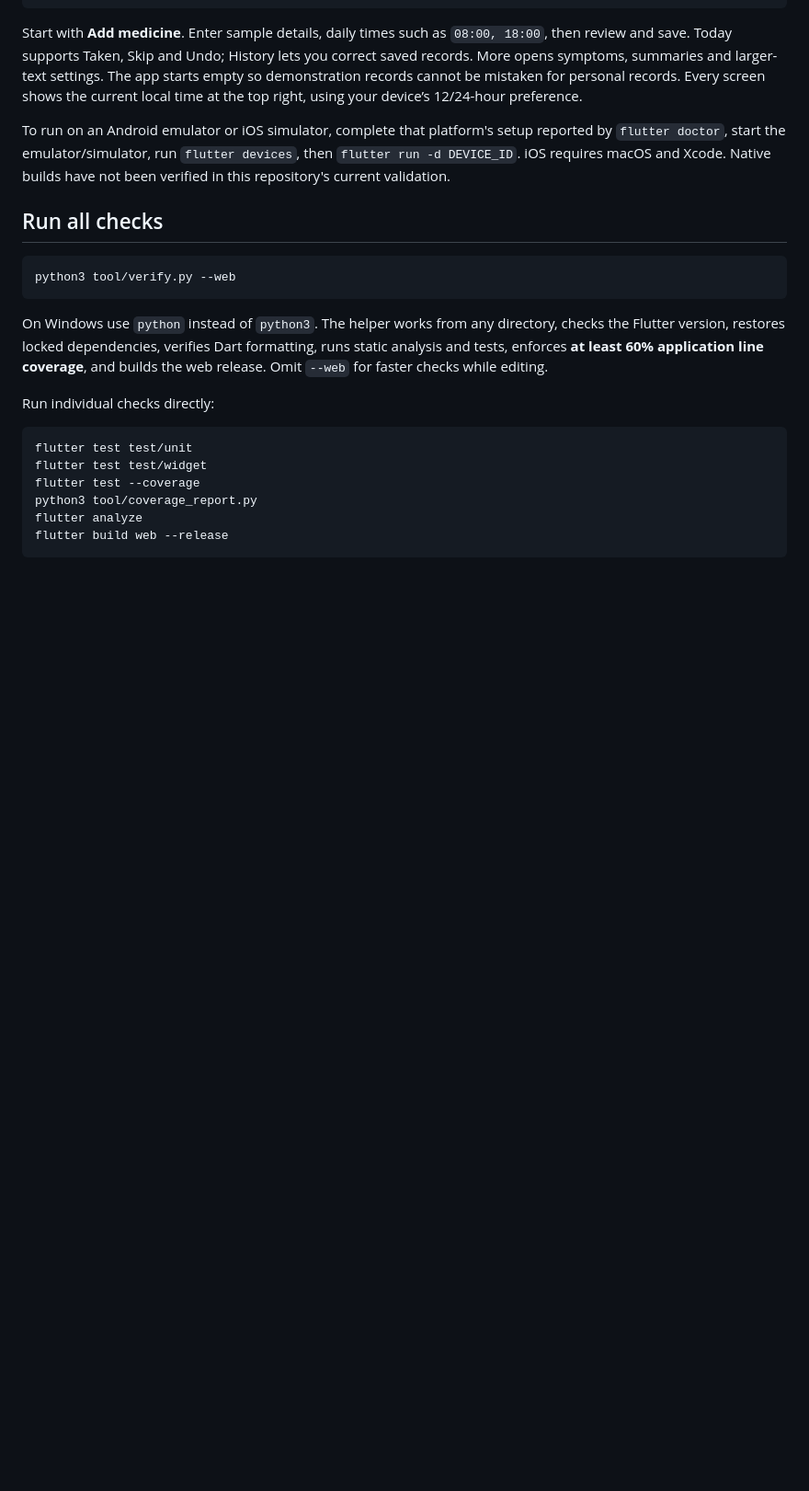
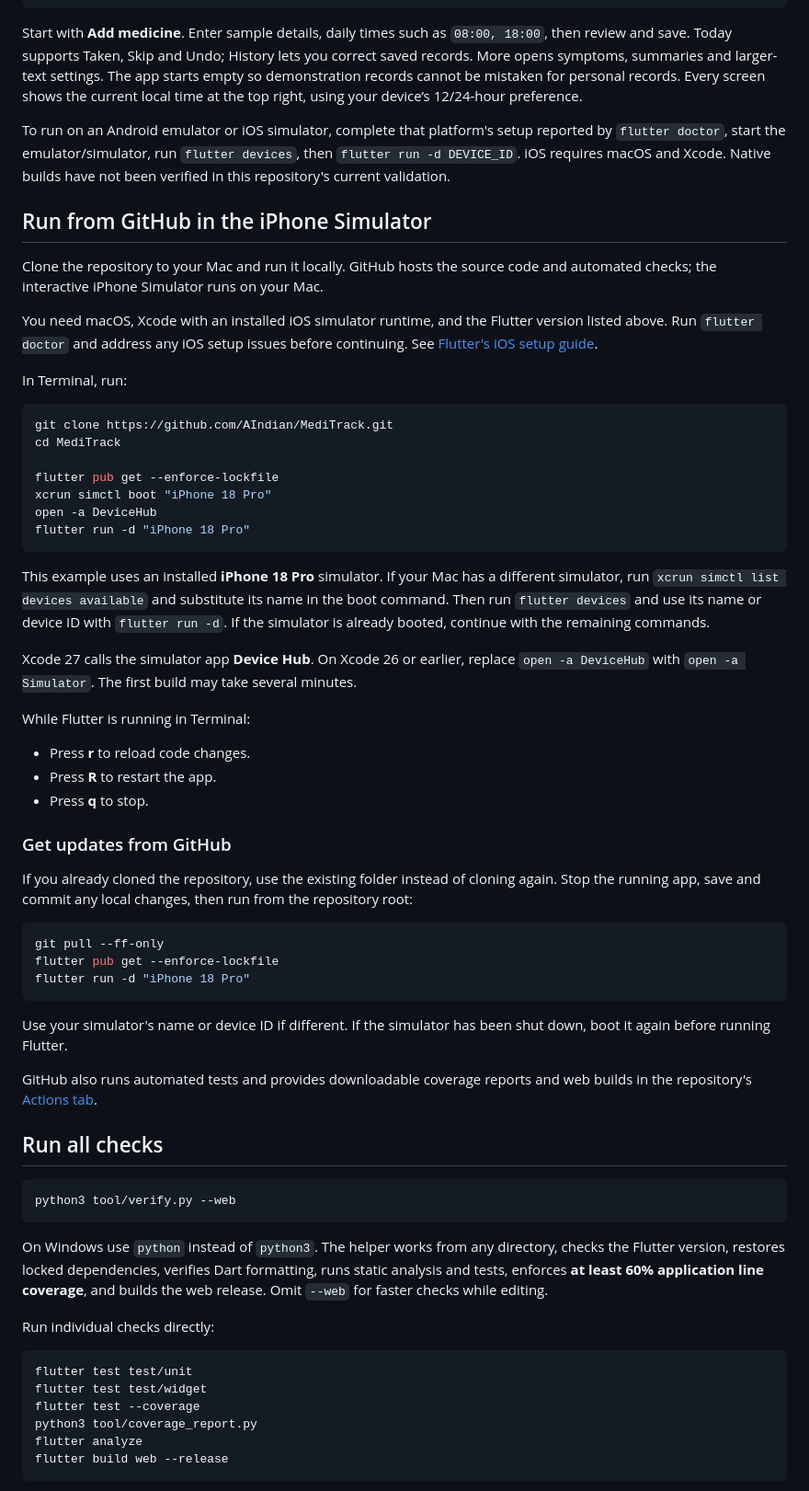
Before and after one commit to AIndian/MediTrack, a Markdown page: README.md, the part around the change. Shown at 92% size. Rendered like a GitHub page; blank space fills up the shorter version.

Commit message:
Document running the GitHub project in iPhone Simulator

````diff
--- a/README.md
+++ b/README.md
@@ -23,6 +23,48 @@ flutter run -d chrome
 Start with **Add medicine**. Enter sample details, daily times such as `08:00, 18:00`, then review and save. Today supports Taken, Skip and Undo; History lets you correct saved records. More opens symptoms, summaries and larger-text settings. The app starts empty so demonstration records cannot be mistaken for personal records. Every screen shows the current local time at the top right, using your device’s 12/24-hour preference.
 
 To run on an Android emulator or iOS simulator, complete that platform's setup reported by `flutter doctor`, start the emulator/simulator, run `flutter devices`, then `flutter run -d DEVICE_ID`. iOS requires macOS and Xcode. Native builds have not been verified in this repository's current validation.
+
+## Run from GitHub in the iPhone Simulator
+
+Clone the repository to your Mac and run it locally. GitHub hosts the source code and automated checks; the interactive iPhone Simulator runs on your Mac.
+
+You need macOS, Xcode with an installed iOS simulator runtime, and the Flutter version listed above. Run `flutter doctor` and address any iOS setup issues before continuing. See [Flutter's iOS setup guide](https://docs.flutter.dev/platform-integration/ios/setup).
+
+In Terminal, run:
+
+```sh
+git clone https://github.com/AIndian/MediTrack.git
+cd MediTrack
+
+flutter pub get --enforce-lockfile
+xcrun simctl boot "iPhone 18 Pro"
+open -a DeviceHub
+flutter run -d "iPhone 18 Pro"
+```
+
+This example uses an installed **iPhone 18 Pro** simulator. If your Mac has a different simulator, run `xcrun simctl list devices available` and substitute its name in the boot command. Then run `flutter devices` and use its name or device ID with `flutter run -d`. If the simulator is already booted, continue with the remaining commands.
+
+Xcode 27 calls the simulator app **Device Hub**. On Xcode 26 or earlier, replace `open -a DeviceHub` with `open -a Simulator`. The first build may take several minutes.
+
+While Flutter is running in Terminal:
+
+- Press **r** to reload code changes.
+- Press **R** to restart the app.
+- Press **q** to stop.
+
+### Get updates from GitHub
+
+If you already cloned the repository, use the existing folder instead of cloning again. Stop the running app, save and commit any local changes, then run from the repository root:
+
+```sh
+git pull --ff-only
+flutter pub get --enforce-lockfile
+flutter run -d "iPhone 18 Pro"
+```
+
+Use your simulator's name or device ID if different. If the simulator has been shut down, boot it again before running Flutter.
+
+GitHub also runs automated tests and provides downloadable coverage reports and web builds in the repository's [Actions tab](https://github.com/AIndian/MediTrack/actions).
 
 ## Run all checks
 
````
